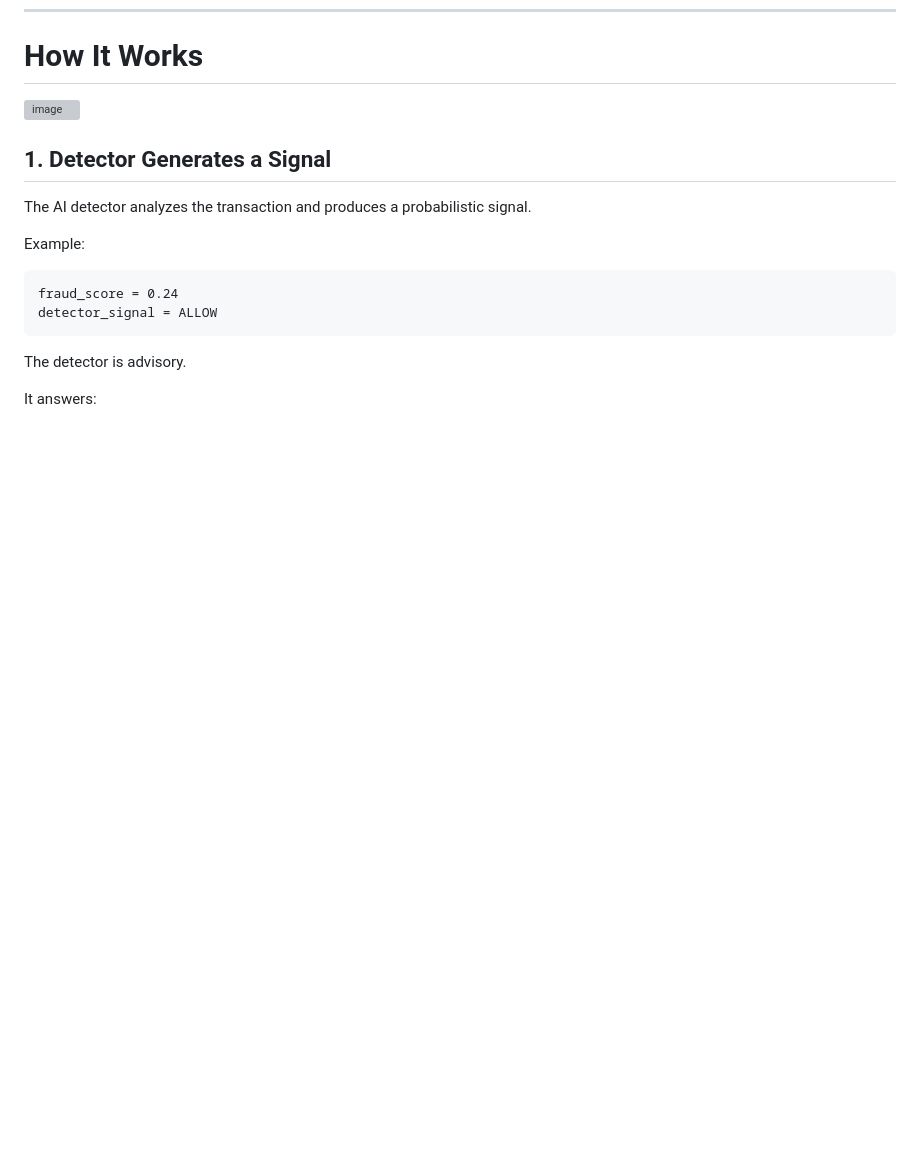
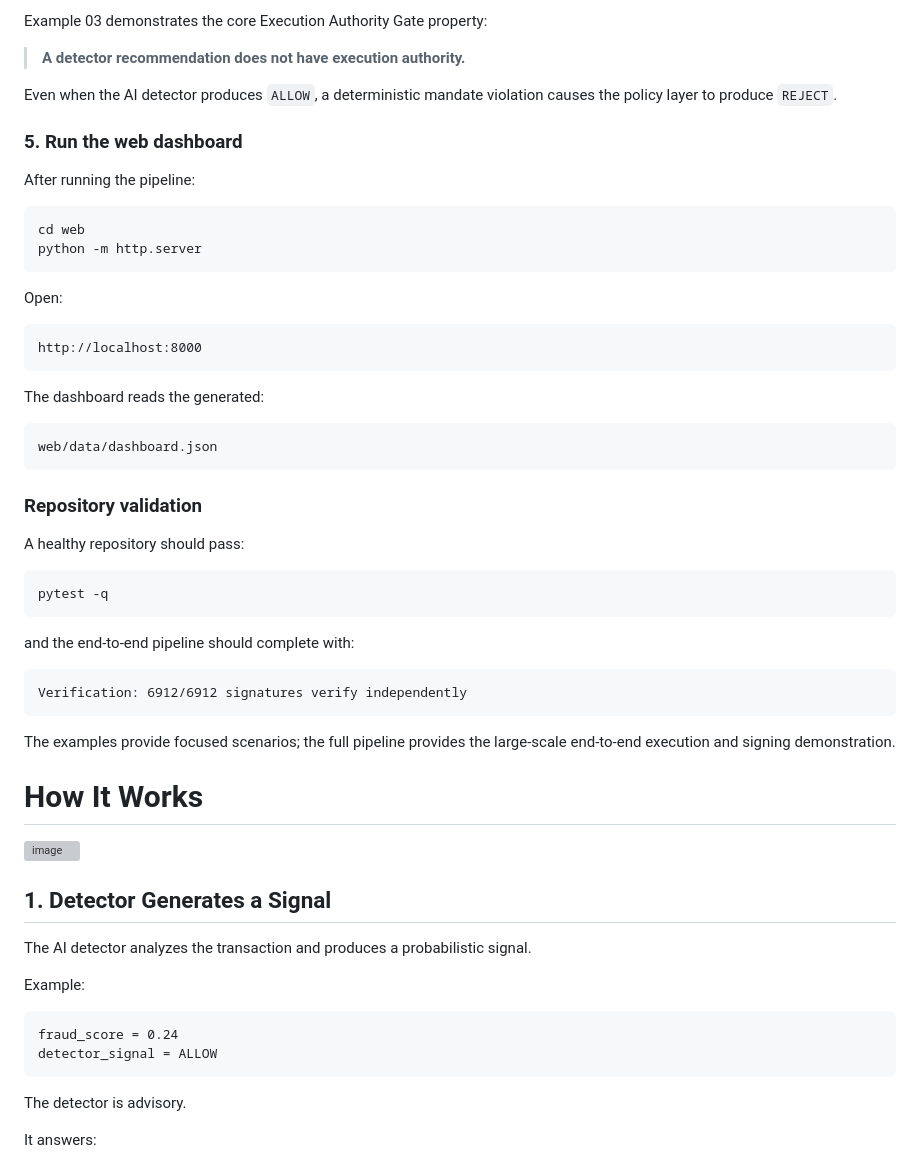
Before and after one commit to pavancharak/execution-authority-gate, a Markdown page: README.md, the part around one of its changes. Drawn GitHub-style; blank space fills up the shorter version; grey boxes are pictures that could not be loaded.

````diff
--- a/README.md
+++ b/README.md
@@ -107,3 +209,46 @@ Its output becomes an input to the policy layer.
+Example 03 demonstrates the core Execution Authority Gate property:
+
+> **A detector recommendation does not have execution authority.**
+
+Even when the AI detector produces `ALLOW`, a deterministic mandate violation causes the policy layer to produce `REJECT`.
+
+### 5. Run the web dashboard
+
+After running the pipeline:
+
+```powershell
+cd web
+python -m http.server
+```
+
+Open:
+
+```text
+http://localhost:8000
+```
+
+The dashboard reads the generated:
+
+```text
+web/data/dashboard.json
+```
+
+### Repository validation
+
+A healthy repository should pass:
+
+```powershell
+pytest -q
+```
+
+and the end-to-end pipeline should complete with:
+
+```text
+Verification: 6912/6912 signatures verify independently
+```
+
+The examples provide focused scenarios; the full pipeline provides the large-scale end-to-end execution and signing demonstration.
+
 
 # How It Works
 
````
Also changed, not shown: other parts of README.md (+102 -0 lines).
